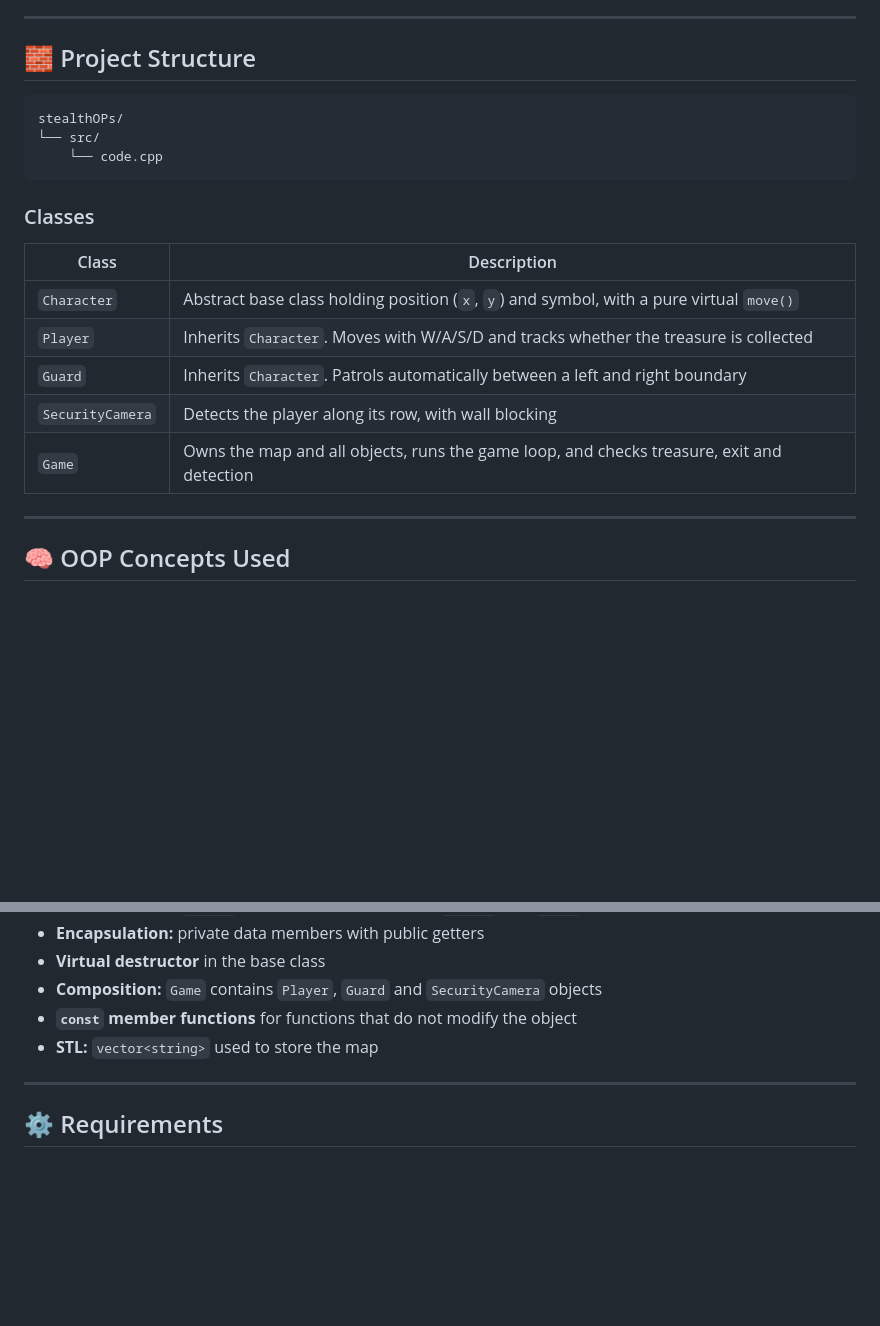
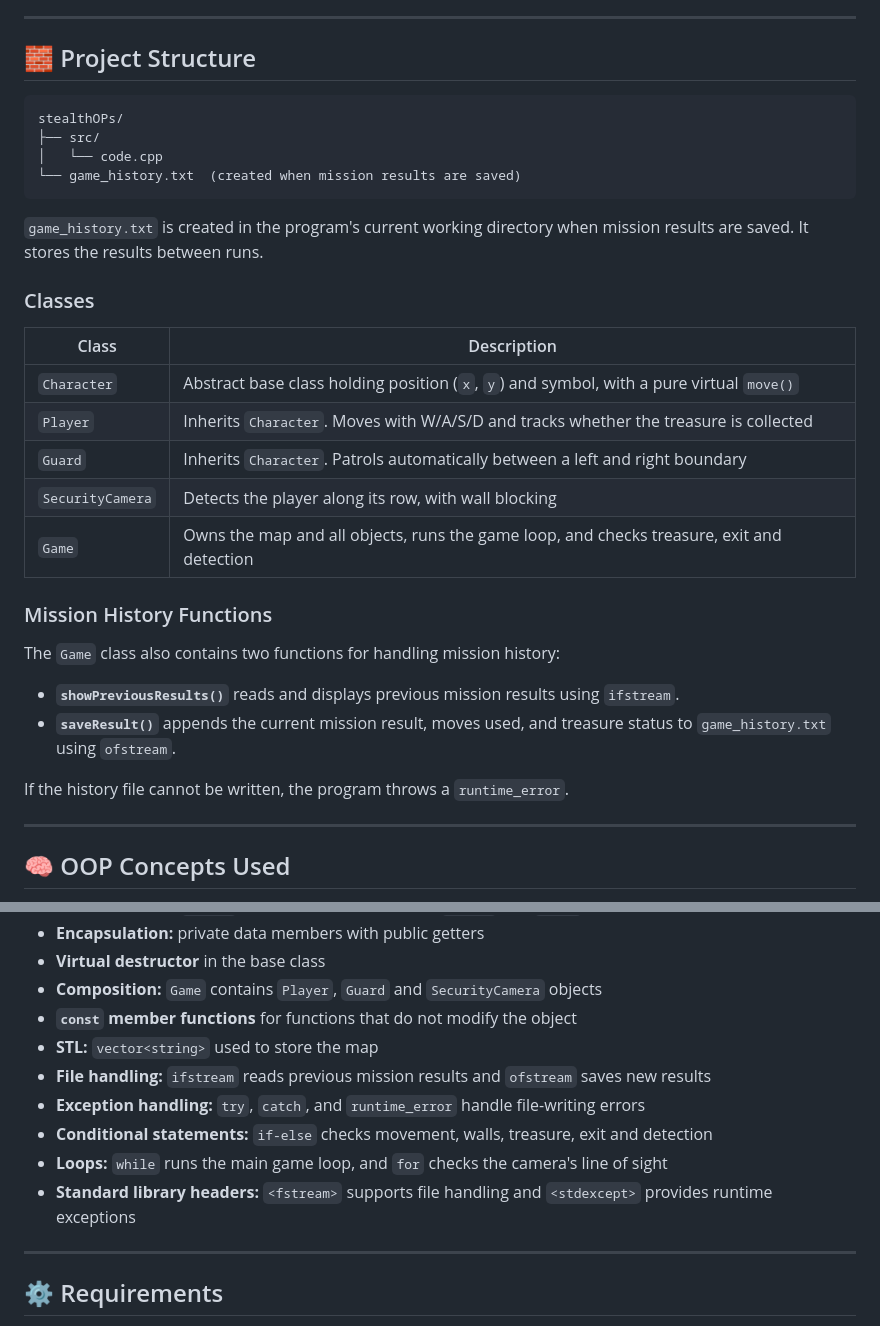
Before and after one commit to tech162/stealthops-project, a Markdown page: stealthOPs/README.md, 2 parts joined by grey strips. Rendered like a GitHub page; blank space fills up the shorter version.

Commit message:
Update README with project details and features

````diff
--- a/stealthOPs/README.md
+++ b/stealthOPs/README.md
@@ -70,11 +73,14 @@ Player starts at the top-left, the guard patrols row 4, and the camera sits at t
 
 ## 🧱 Project Structure
 
+```text
+stealthOPs/
+├── src/
+│   └── code.cpp
+└── game_history.txt  (created when mission results are saved)
 ```
-stealthOPs/
-└── src/
-    └── code.cpp
-```
+
+`game_history.txt` is created in the program's current working directory when mission results are saved. It stores the results between runs.
 
 ### Classes
 
@@ -85,6 +91,15 @@ stealthOPs/
 | `Guard` | Inherits `Character`. Patrols automatically between a left and right boundary |
 | `SecurityCamera` | Detects the player along its row, with wall blocking |
 | `Game` | Owns the map and all objects, runs the game loop, and checks treasure, exit and detection |
+
+### Mission History Functions
+
+The `Game` class also contains two functions for handling mission history:
+
+- **`showPreviousResults()`** reads and displays previous mission results using `ifstream`.
+- **`saveResult()`** appends the current mission result, moves used, and treasure status to `game_history.txt` using `ofstream`.
+
+If the history file cannot be written, the program throws a `runtime_error`.
 
 ---
 
@@ -98,6 +113,11 @@ stealthOPs/
 - **Composition:** `Game` contains `Player`, `Guard` and `SecurityCamera` objects
 - **`const` member functions** for functions that do not modify the object
 - **STL:** `vector<string>` used to store the map
+- **File handling:** `ifstream` reads previous mission results and `ofstream` saves new results
+- **Exception handling:** `try`, `catch`, and `runtime_error` handle file-writing errors
+- **Conditional statements:** `if-else` checks movement, walls, treasure, exit and detection
+- **Loops:** `while` runs the main game loop, and `for` checks the camera's line of sight
+- **Standard library headers:** `<fstream>` supports file handling and `<stdexcept>` provides runtime exceptions
 
 ---
 
````
Also changed, not shown: other parts of stealthOPs/README.md (+7 -2 lines).
